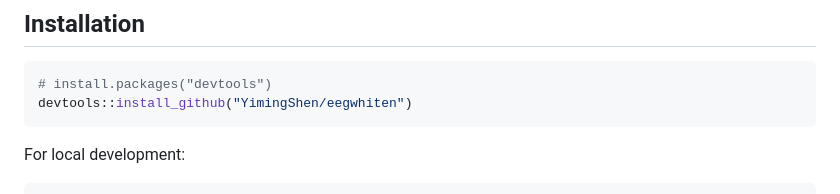
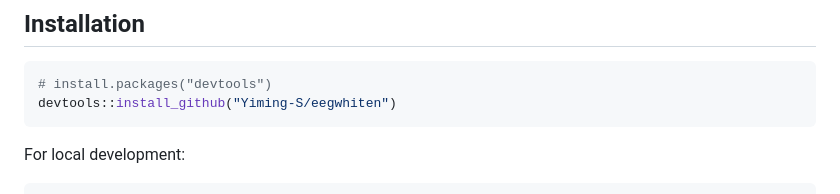
Before and after one commit to Yiming-S/eegwhiten, a Markdown page: README.md, the part around the change. Drawn GitHub-style.

Commit message:
Fix GitHub repository link in installation instructions

````diff
--- a/README.md
+++ b/README.md
@@ -25,7 +25,7 @@ Whitening transforms for EEG and multichannel signals using a model-based API.
 
 ```r
 # install.packages("devtools")
-devtools::install_github("YimingShen/eegwhiten")
+devtools::install_github("Yiming-S/eegwhiten")
 ```
 
 For local development:
````
